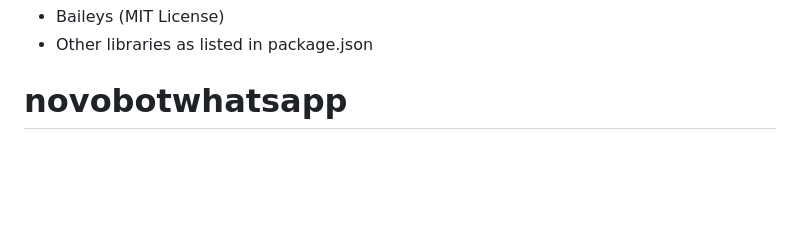
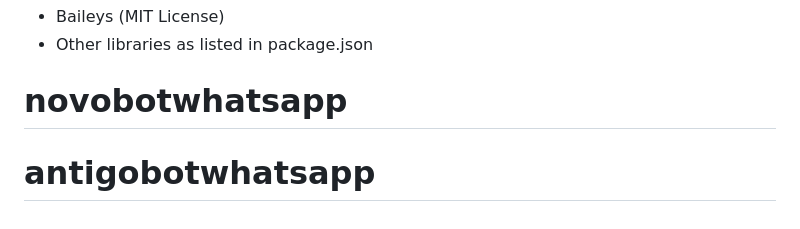
Before and after one commit to bruyen72/antigobotwhatsapp, a Markdown page: README.md, the part around the change. GitHub-like rendering; blank space fills up the shorter version.

```diff
--- a/README.md
+++ b/README.md
@@ -193,3 +193,4 @@ This project contains code from various open source projects:
 - Baileys (MIT License)
 - Other libraries as listed in package.json
 # novobotwhatsapp
+# antigobotwhatsapp
```
